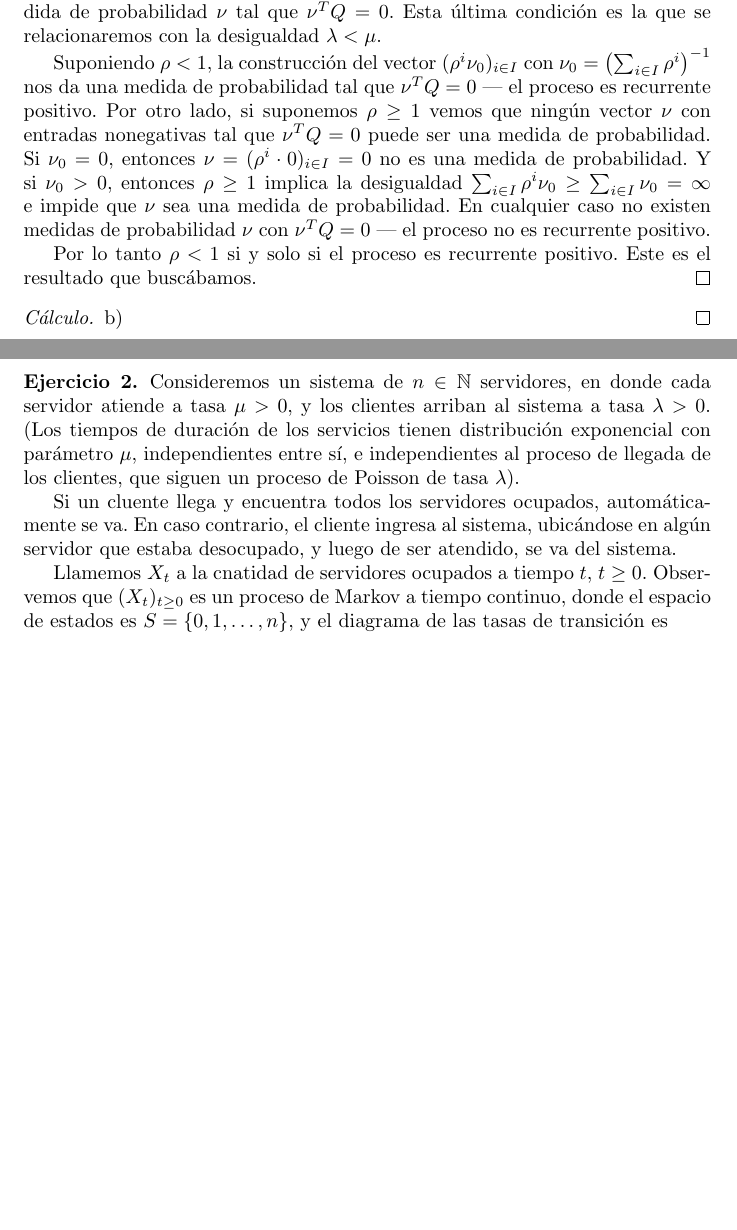
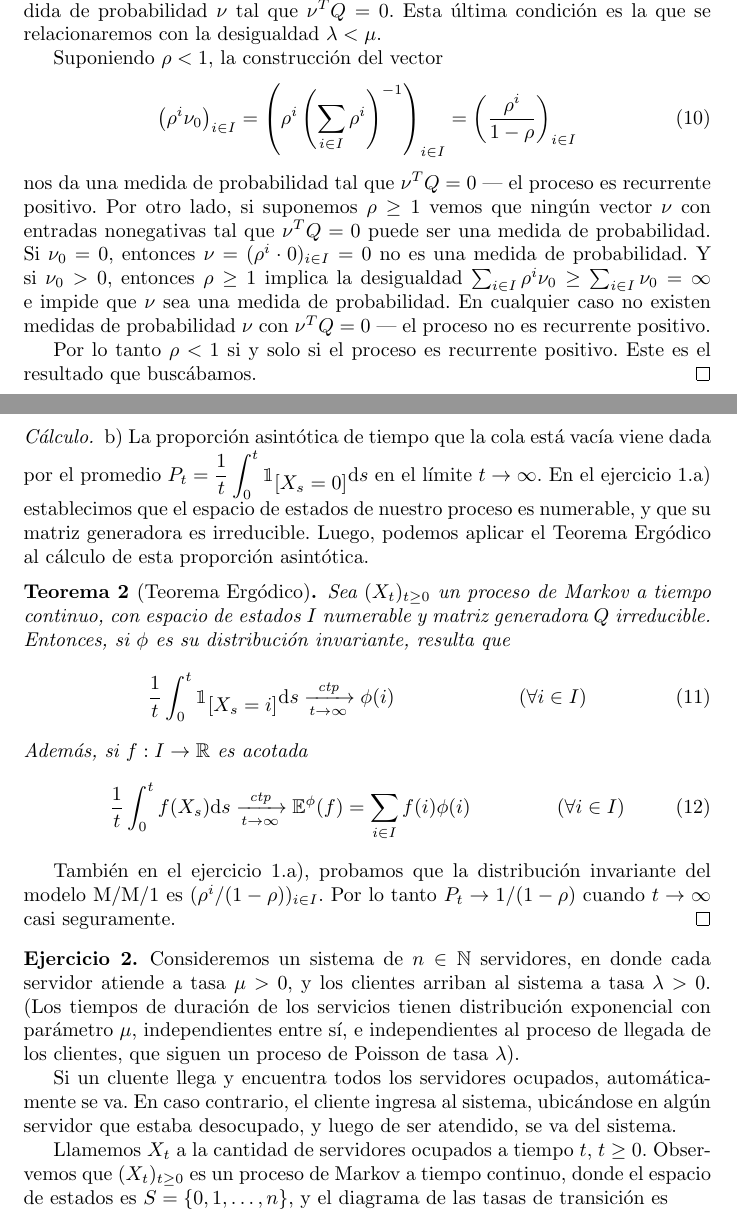
Before and after one commit to PabloBrianese/teoria_de_probabilidades, a LaTeX document (ejercicios_para_entregar/ejercicios_para_entregar.tex): two parts of pages 3 and 4 of 5, joined at a grey line, cut so that both start at the same text, the shorter picture padded with empty space. Compiled offline with pdfLaTeX.

Commit message:
Completé el ejercicio 1.b)

```diff
--- a/ejercicios_para_entregar/ejercicios_para_entregar.tex
+++ b/ejercicios_para_entregar/ejercicios_para_entregar.tex
@@ -22,6 +22,7 @@
 \newcommand{\naturalnum}{\mathbb{N}}
 \newcommand{\realnum}{\mathbb{R}}
 \newcommand{\characteristic}{\mathbbm{1}}
+\newcommand{\almostSurely}{\text{ctp}}
 % Math environments
 \newtheorem{theorem}{Teorema}
 \newtheorem{lemma}{Lema}
@@ -190,10 +192,18 @@ Por lo tanto \(\nu^T Q = 0\) (equivalentemente \(\nu^T Q' = 0\)) si y solo si \(
 
 \medskip
 Haber probado estos lemas \ref{lemma:GeneratorMatrixIsIrreducible} y \ref{lemma:LeftNullspaceOfGeneratorMatrix} nos pone bajo las hipótesis del teorema \ref{theorem:PositiveRecurrentMarkovProcesses}.
-Luego el proceso \((X_t)_{t \geq 0}\) será recurrente positivo si y solo si existe una medida de probabilidad \(\nu\) tal que \(\nu^T Q = 0\).
+Luego el proceso \(\queueProcess\) será recurrente positivo si y solo si existe una medida de probabilidad \(\nu\) tal que \(\nu^T Q = 0\).
 Esta última condición es la que se relacionaremos con la desigualdad \(\lambda < \mu\).
 
-Suponiendo \(\rho < 1\), la construcción del vector \((\rho^i \nu_0)_{i \in I}\) con \(\nu_0 = \left(\sum_{i \in I} \rho^i\right)^{- 1}\) nos da una medida de probabilidad tal que \(\nu^T Q = 0\) --- el proceso es recurrente positivo.
+Suponiendo \(\rho < 1\), la construcción del vector
+\begin{align}
+	\left( \rho^i \nu_0 \right)_{i \in I}
+	=
+	\left( \rho^i \left(\sum_{i \in I} \rho^i\right)^{- 1} \right)_{i \in I}
+	=
+	\left( \frac{\rho^i}{1 - \rho} \right)_{i \in I}
+\end{align}
+nos da una medida de probabilidad tal que \(\nu^T Q = 0\) --- el proceso es recurrente positivo.
 Por otro lado, si suponemos \(\rho \geq 1\) vemos que ningún vector \(\nu\) con entradas nonegativas tal que \(\nu^T Q = 0\) puede ser una medida de probabilidad.
 Si \(\nu_0 = 0\), entonces \(\nu = (\rho^i \cdot 0)_{i \in I} = 0\) no es una medida de probabilidad.
 Y si \(\nu_0 > 0\), entonces \(\rho \geq 1\) implica la desigualdad \(\sum_{i \in I} \rho^i \nu_0 \geq \sum_{i \in I} \nu_0 = \infty\) e impide que \(\nu\) sea una medida de probabilidad.
@@ -208,6 +218,31 @@ Este es el resultado que buscábamos.
 % Esta parece ser la ley fuerte de los grandes números
 % También se le llama Teorema Ergódico
 % En el libro Markov chains and jump processes está.
+La proporción asintótica de tiempo que la cola está vacía viene dada por el promedio \(P_t = {\displaystyle \frac{1}{t} \int_0^t \characteristic_{\displaystyle [X_s = 0]} \dd s}\) en el límite \(t \rightarrow \infty\).
+En el ejercicio 1.a) establecimos que el espacio de estados de nuestro proceso es numerable, y que su matriz generadora es irreducible.
+Luego, podemos aplicar el Teorema Ergódico al cálculo de esta proporción asintótica.
+% teorica24.pdf %
+%%%%%%%%%%%%%%%%%
+\begin{theorem}[Teorema Ergódico]
+\label{theorem:ErgodicTheoremForMarkovProcesses}
+Sea \((X_t)_{t \geq 0}\) un proceso de Markov a tiempo continuo, con espacio de estados \(I\) numerable y matriz generadora \(Q\) irreducible.
+Entonces, si \(\phi\) es su distribución invariante, resulta que
+\begin{align}
+	&\frac{1}{t} \int_0^t \characteristic_{\displaystyle [X_s = i]} \dd s
+	\xrightarrow[t \rightarrow \infty]{\almostSurely}
+	\phi(i)
+	&&(\forall i \in I)
+\end{align}
+Además, si \(f : I \rightarrow \realnum\) es acotada
+\begin{align}
+	&\frac{1}{t} \int_0^t f(X_s) \dd s
+	\xrightarrow[t \rightarrow \infty]{\almostSurely}
+	\Exp^{\phi}(f) = \sum_{i \in I} f(i) \phi(i)
+	&&(\forall i \in I)
+\end{align}
+\end{theorem}
+También en el ejercicio 1.a), probamos que la distribución invariante del modelo M/M/1 es \((\rho^i / (1 - \rho))_{i \in I}\).
+Por lo tanto \(P_t \rightarrow 1 / (1 - \rho)\) cuando \(t \rightarrow \infty\) casi seguramente.
 \end{proof}
 
 %%%%%%%%%%%%%%%%%%%%%%%%%%%%%%
@@ -218,7 +253,7 @@ Consideremos un sistema de $n \in \naturalnum$ servidores, en donde cada servido
 Si un cluente llega y encuentra todos los servidores ocupados, automáticamente se va.
 En caso contrario, el cliente ingresa al sistema, ubicándose en algún servidor que estaba desocupado, y luego de ser atendido, se va del sistema.
 
-Llamemos $X_t$ a la cnatidad de servidores ocupados a tiempo $t$, $t \geq 0$.
+Llamemos $X_t$ a la cantidad de servidores ocupados a tiempo $t$, $t \geq 0$.
 Observemos que $(X_t)_{t \geq 0}$ es un proceso de Markov a tiempo continuo, donde el espacio de estados es $S = \{0, 1, \dots, n\}$, y el diagrama de las tasas de transición es
 \begin{center}
 \includegraphics[width=0.75\textwidth]{diagrama_de_las_tasas_de_transicion}
```
Also changed, not shown: ejercicios_para_entregar/ejercicios_para_entregar.tex (5 more changed lines).
